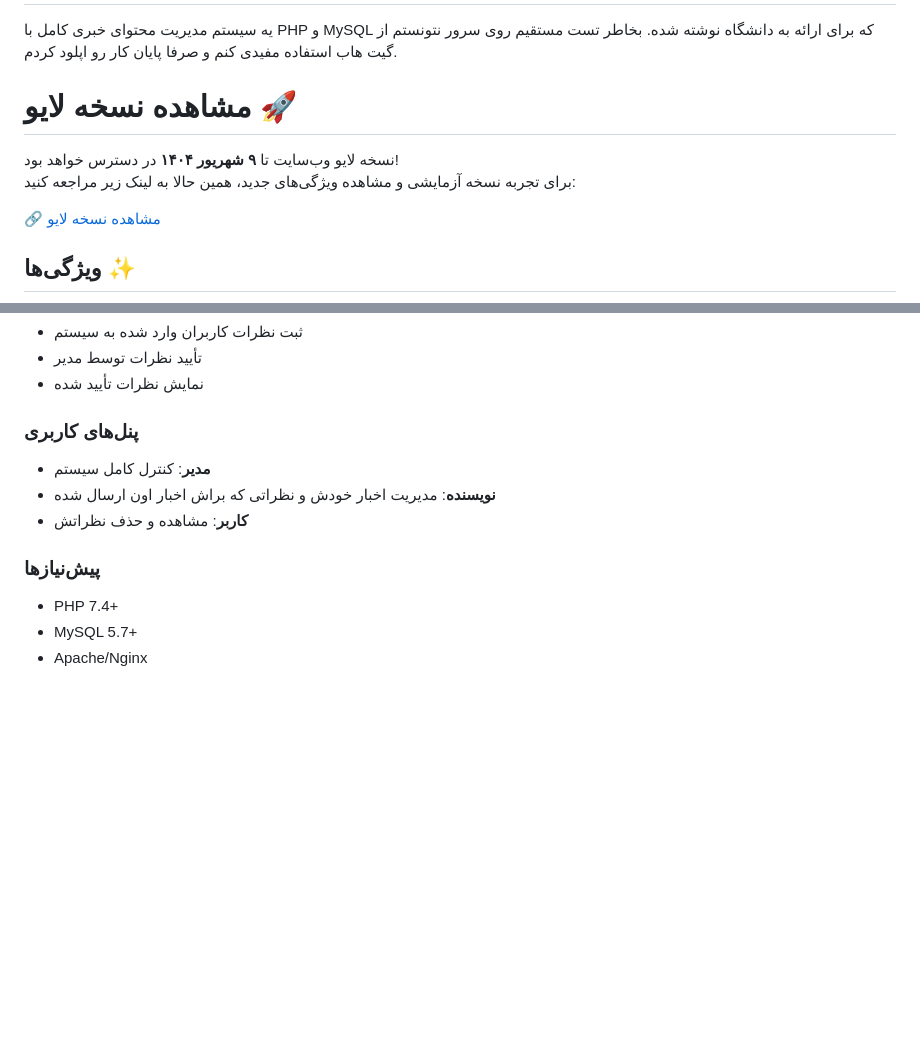
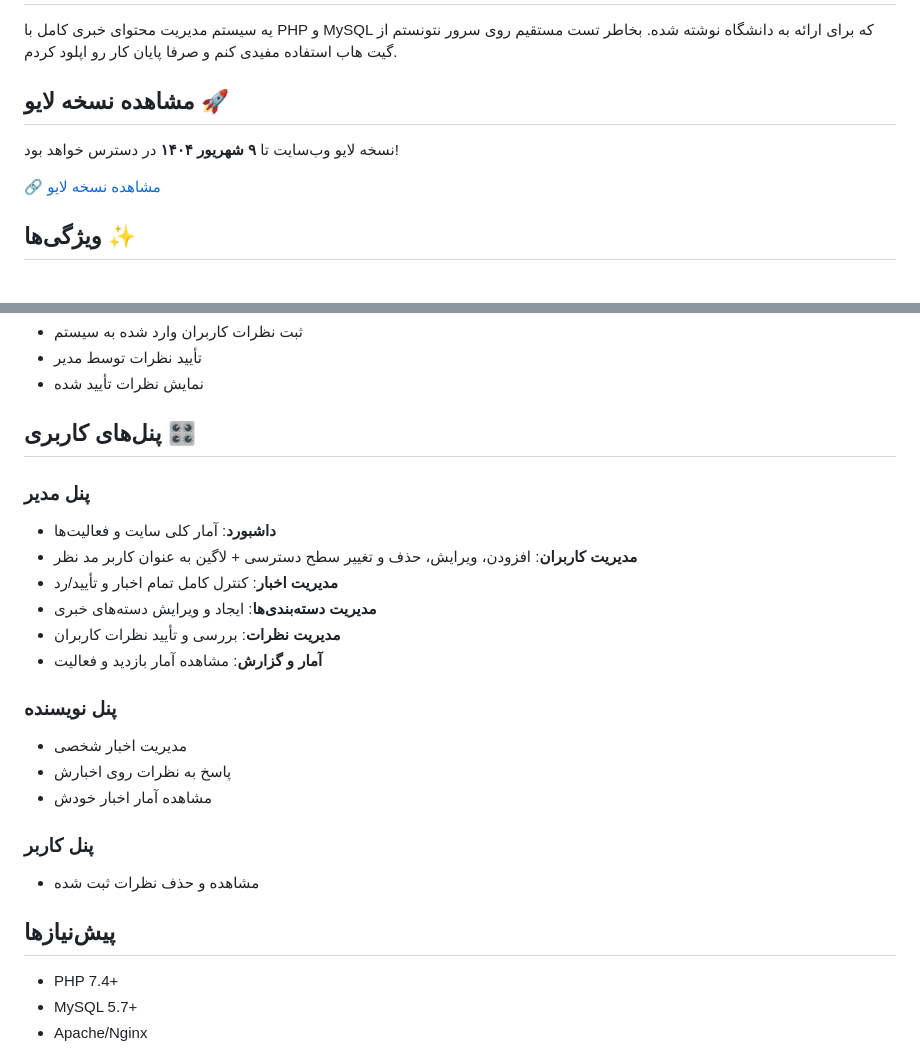
Before and after one commit to Mkiakaren/news-uni, a Markdown page: README.md, 2 parts joined by grey strips. Rendered like a GitHub page; blank space fills up the shorter version.

Commit message:
improve and complete README.md

```diff
--- a/README.md
+++ b/README.md
@@ -3,10 +3,8 @@
 یه سیستم مدیریت محتوای خبری کامل با PHP و MySQL که برای ارائه به دانشگاه نوشته شده.
 بخاطر تست مستقیم روی سرور نتونستم از گیت هاب استفاده مفیدی کنم و صرفا پایان کار رو اپلود کردم.
 
-# مشاهده نسخه لایو 🚀
-
+## مشاهده نسخه لایو 🚀
 نسخه لایو وب‌سایت تا **۹ شهریور ۱۴۰۴** در دسترس خواهد بود!
-برای تجربه نسخه آزمایشی و مشاهده ویژگی‌های جدید، همین حالا به لینک زیر مراجعه کنید:
 
 🔗 [مشاهده نسخه لایو](https://news-uni.mohammadmkia.ir)
 
@@ -30,12 +28,25 @@
 - تأیید نظرات توسط مدیر
 - نمایش نظرات تأیید شده
 
-### پنل‌های کاربری
-- **مدیر**: کنترل کامل سیستم
-- **نویسنده**: مدیریت اخبار خودش و نظراتی که براش اخبار اون ارسال شده
-- **کاربر**: مشاهده و حذف نظراتش
+## پنل‌های کاربری 🎛️
 
-### پیش‌نیازها
+### پنل مدیر
+- **داشبورد**: آمار کلی سایت و فعالیت‌ها
+- **مدیریت کاربران**: افزودن، ویرایش، حذف و تغییر سطح دسترسی + لاگین به عنوان کاربر مد نظر
+- **مدیریت اخبار**: کنترل کامل تمام اخبار و تأیید/رد
+- **مدیریت دسته‌بندی‌ها**: ایجاد و ویرایش دسته‌های خبری
+- **مدیریت نظرات**: بررسی و تأیید نظرات کاربران
+- **آمار و گزارش**: مشاهده آمار بازدید و فعالیت
+
+### پنل نویسنده
+- مدیریت اخبار شخصی
+- پاسخ به نظرات روی اخبارش
+- مشاهده آمار اخبار خودش
+
+### پنل کاربر
+- مشاهده و حذف نظرات ثبت شده
+
+## پیش‌نیازها
 - PHP 7.4+
 - MySQL 5.7+
 - Apache/Nginx
```
Also changed, not shown: other parts of README.md (+1 -1 lines).
